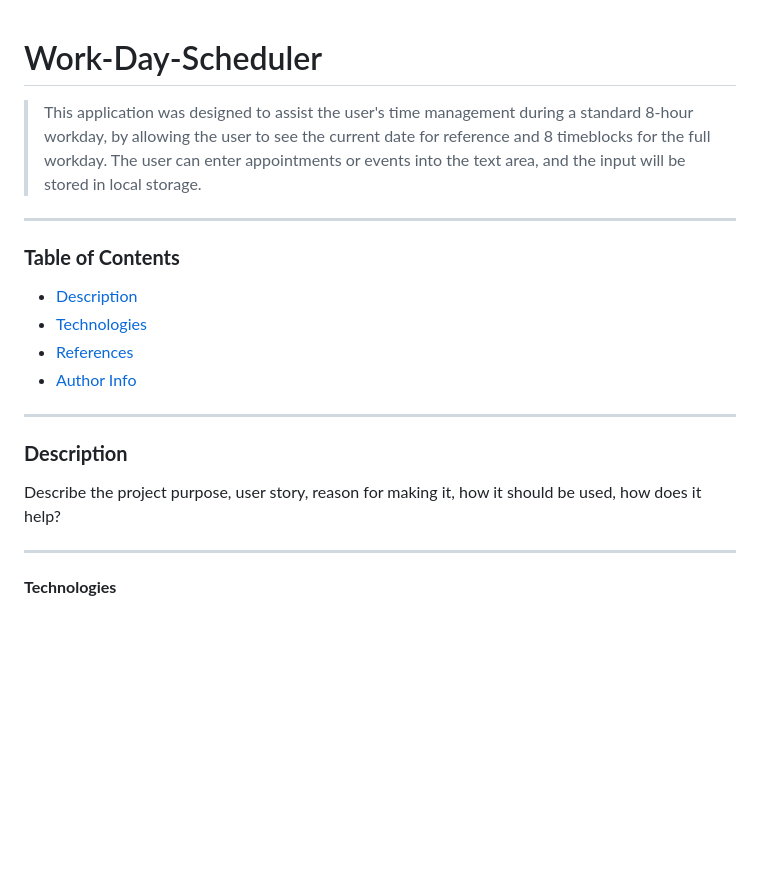
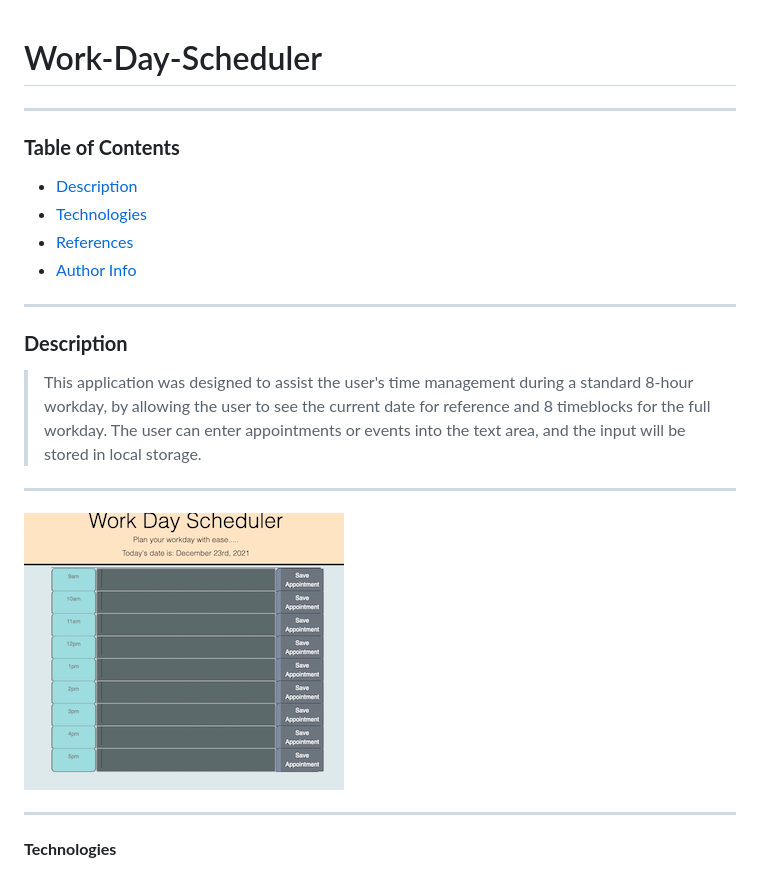
Before and after one commit to cheribc/work-day-scheduler, a Markdown page: readme.md, the part around the change. Drawn GitHub-style; pictures changed too: WorkDay-Scheduler.png (added); blank space fills up the shorter version.

Commit message:
adding updated readme, index, new script.js, assets folder and image of finished app

```diff
--- a/readme.md
+++ b/readme.md
@@ -1,6 +1,6 @@
 # Work-Day-Scheduler
 
-> This application was designed to assist the user's time management during a standard 8-hour workday, by allowing the user to see the current date for reference and 8 timeblocks for the full workday.  The user can enter appointments or events into the text area, and the input will be stored in local storage.
+
 ---
 ### __Table of Contents__
 
@@ -13,7 +13,10 @@
 
 ### __Description__
 
-Describe the project purpose, user story, reason for making it, how it should be used, how does it help?
+> This application was designed to assist the user's time management during a standard 8-hour workday, by allowing the user to see the current date for reference and 8 timeblocks for the full workday.  The user can enter appointments or events into the text area, and the input will be stored in local storage.
+
+---
+![Project Image](WorkDay-Scheduler.png)
 
 ---
 
```
Also changed, not shown: 3 other files.
